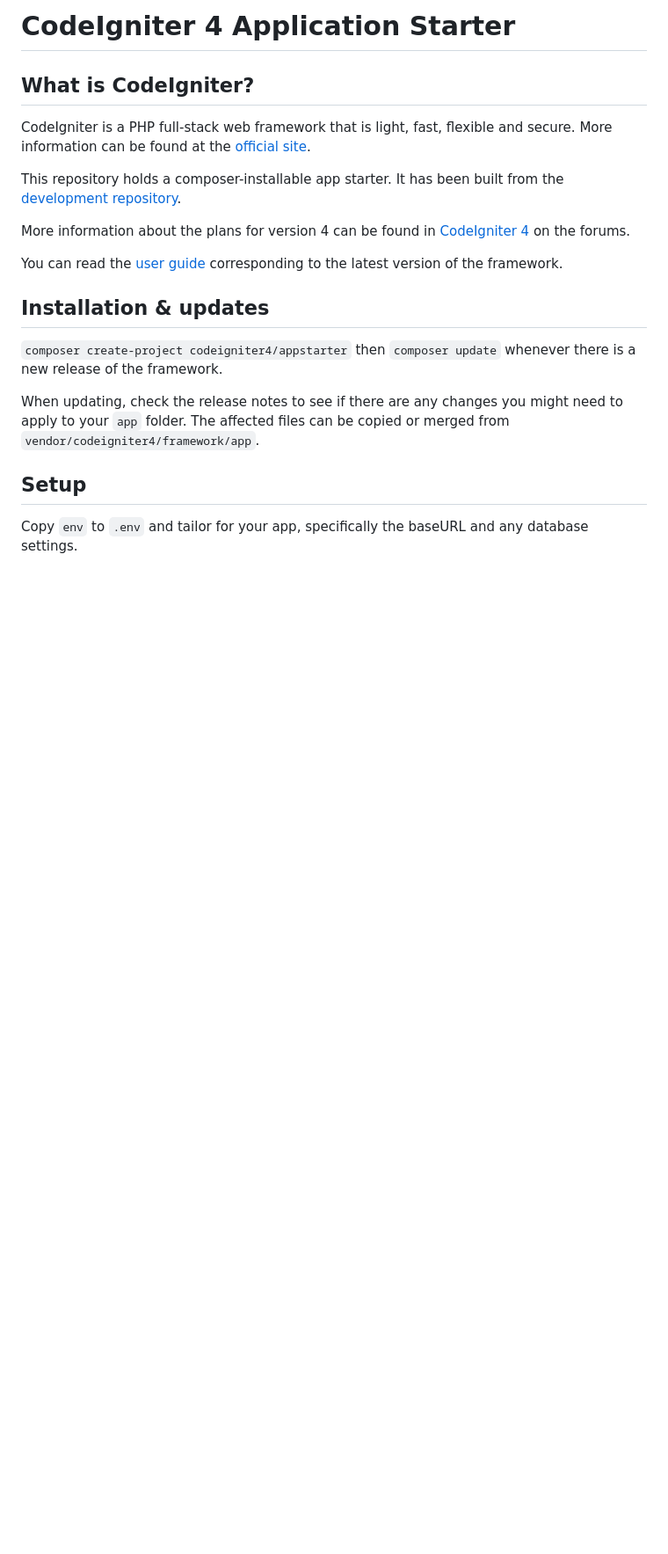
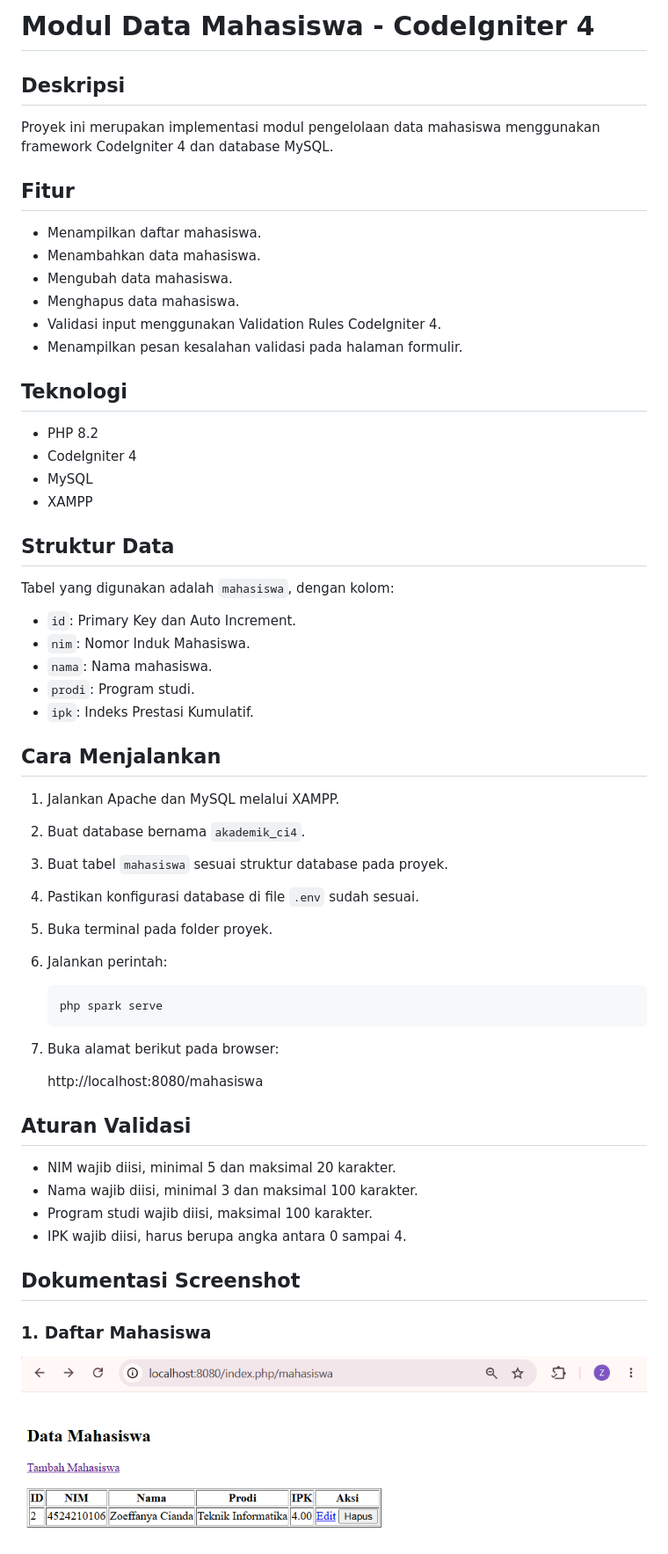
Before and after one commit to zoeffanya/prak-pbw-b-2627-Zoeffanya-Cianda-Larasati-Akbar-4524210106, a Markdown page: p8-akademik-ci4/README.md, the part around one of its changes. Shown at 88% size. Drawn GitHub-style; pictures changed too: p8-akademik-ci4/screenshots/01-data-mahasiswa.png (added); blank space fills up the shorter version.

````diff
--- a/p8-akademik-ci4/README.md
+++ b/p8-akademik-ci4/README.md
@@ -1,30 +1,53 @@
-# CodeIgniter 4 Application Starter
+# Modul Data Mahasiswa - CodeIgniter 4
 
-## What is CodeIgniter?
+## Deskripsi
+Proyek ini merupakan implementasi modul pengelolaan data mahasiswa menggunakan framework CodeIgniter 4 dan database MySQL.
 
-CodeIgniter is a PHP full-stack web framework that is light, fast, flexible and secure.
-More information can be found at the [official site](https://codeigniter.com).
+## Fitur
+- Menampilkan daftar mahasiswa.
+- Menambahkan data mahasiswa.
+- Mengubah data mahasiswa.
+- Menghapus data mahasiswa.
+- Validasi input menggunakan Validation Rules CodeIgniter 4.
+- Menampilkan pesan kesalahan validasi pada halaman formulir.
 
-This repository holds a composer-installable app starter.
-It has been built from the
-[development repository](https://github.com/codeigniter4/CodeIgniter4).
+## Teknologi
+- PHP 8.2
+- CodeIgniter 4
+- MySQL
+- XAMPP
 
-More information about the plans for version 4 can be found in [CodeIgniter 4](https://forum.codeigniter.com/forumdisplay.php?fid=28) on the forums.
+## Struktur Data
+Tabel yang digunakan adalah `mahasiswa`, dengan kolom:
+- `id`: Primary Key dan Auto Increment.
+- `nim`: Nomor Induk Mahasiswa.
+- `nama`: Nama mahasiswa.
+- `prodi`: Program studi.
+- `ipk`: Indeks Prestasi Kumulatif.
 
-You can read the [user guide](https://codeigniter.com/user_guide/)
-corresponding to the latest version of the framework.
+## Cara Menjalankan
+1. Jalankan Apache dan MySQL melalui XAMPP.
+2. Buat database bernama `akademik_ci4`.
+3. Buat tabel `mahasiswa` sesuai struktur database pada proyek.
+4. Pastikan konfigurasi database di file `.env` sudah sesuai.
+5. Buka terminal pada folder proyek.
+6. Jalankan perintah:
 
-## Installation & updates
+   ```bash
+   php spark serve
+   ```
 
-`composer create-project codeigniter4/appstarter` then `composer update` whenever
-there is a new release of the framework.
+7. Buka alamat berikut pada browser:
 
-When updating, check the release notes to see if there are any changes you might need to apply
-to your `app` folder. The affected files can be copied or merged from
-`vendor/codeigniter4/framework/app`.
+   http://localhost:8080/mahasiswa
 
-## Setup
+## Aturan Validasi
+- NIM wajib diisi, minimal 5 dan maksimal 20 karakter.
+- Nama wajib diisi, minimal 3 dan maksimal 100 karakter.
+- Program studi wajib diisi, maksimal 100 karakter.
+- IPK wajib diisi, harus berupa angka antara 0 sampai 4.
+## Dokumentasi Screenshot
 
-Copy `env` to `.env` and tailor for your app, specifically the baseURL
-and any database settings.
+### 1. Daftar Mahasiswa
+![Daftar Mahasiswa](screenshots/01-data-mahasiswa.png)
 
````
Also changed, not shown: other parts of p8-akademik-ci4/README.md (+6 -37 lines), p8-akademik-ci4/screenshots/02-edit-mahasiswa.png (added), p8-akademik-ci4/screenshots/03-tambah-mahasiswa.png (added), p8-akademik-ci4/screenshots/04-validasi-input.png (added), 6 other files.
